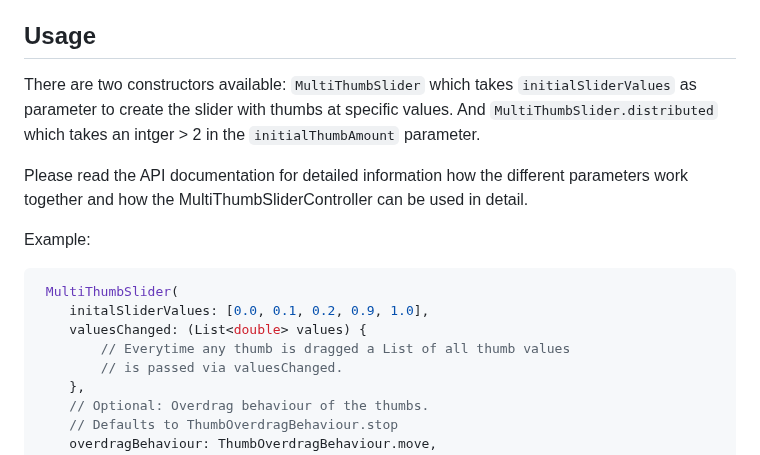
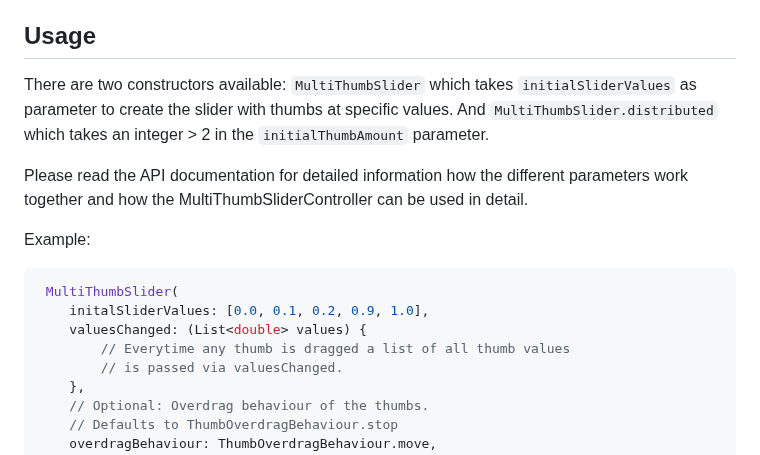
Before and after one commit to codeOfJannik/multi_thumb_slider, a Markdown page: README.md, the part around the change. GitHub-like rendering.

Commit message:
fixed typoes in readme

```diff
--- a/README.md
+++ b/README.md
@@ -36,7 +36,7 @@ Different use cases can be covered by using the package:
 
 ## Usage
 
-There are two constructors available: `MultiThumbSlider` which takes `initialSliderValues` as parameter to create the slider with thumbs at specific values. And `MultiThumbSlider.distributed` which takes an intger > 2 in the `initialThumbAmount` parameter.
+There are two constructors available: `MultiThumbSlider` which takes `initialSliderValues` as parameter to create the slider with thumbs at specific values. And `MultiThumbSlider.distributed` which takes an integer > 2 in the `initialThumbAmount` parameter.
 
 Please read the API documentation for detailed information how the different parameters work together and how the MultiThumbSliderController can be used in detail.
 
@@ -46,7 +46,7 @@ Example:
  MultiThumbSlider(
     initalSliderValues: [0.0, 0.1, 0.2, 0.9, 1.0],
     valuesChanged: (List<double> values) {
-        // Everytime any thumb is dragged a List of all thumb values
+        // Everytime any thumb is dragged a list of all thumb values
         // is passed via valuesChanged.
     },
     // Optional: Overdrag behaviour of the thumbs.
```
